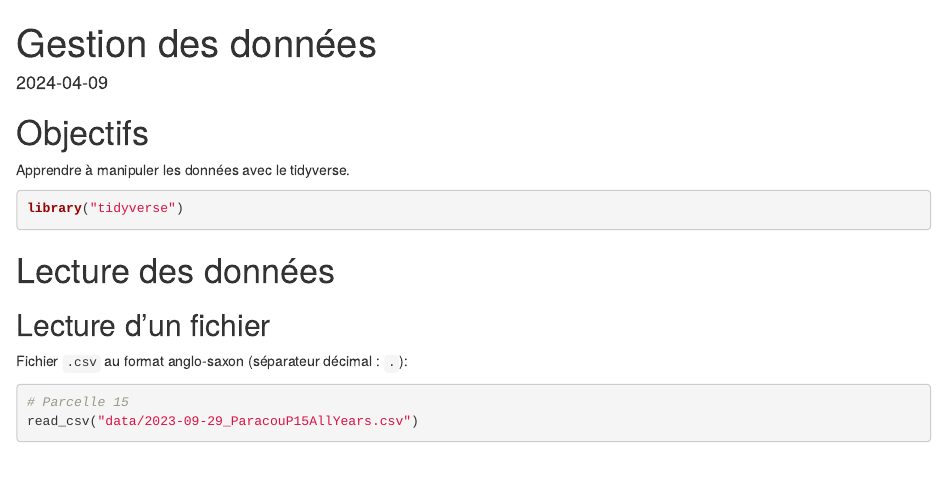
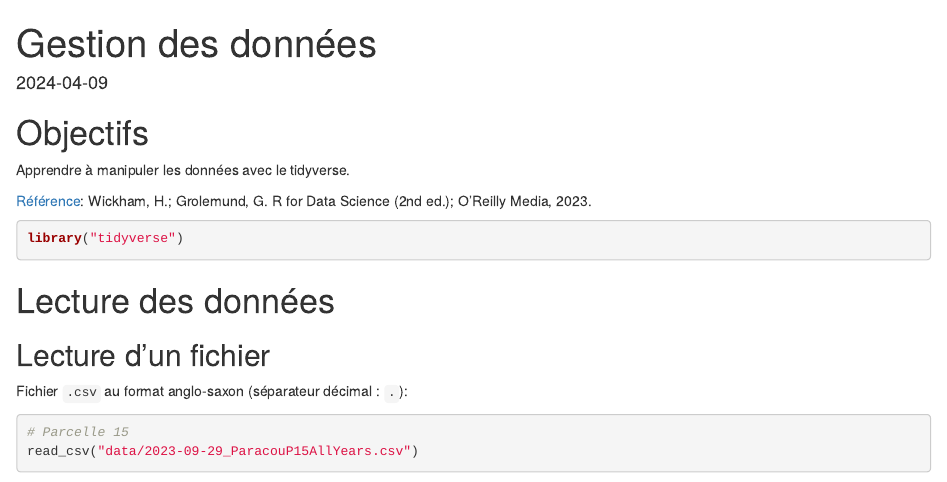
Before and after one commit to EricMarcon/PlanB, an R Markdown document (data_wrangling.Rmd): the page in a window 1100 px wide, from its top. Rendered offline with R 4.5, knitr and Pandoc, with nearby package versions; some code elsewhere in the file could not run offline.

Commit message:
Ajout de la référence

````diff
--- a/data_wrangling.Rmd
+++ b/data_wrangling.Rmd
@@ -16,6 +16,9 @@ knitr::opts_chunk$set(
 # Objectifs
 
 Apprendre à manipuler les données avec le tidyverse.
+
+[Référence](https://r4ds.hadley.nz/):  Wickham, H.; Grolemund, G. R for Data Science (2nd ed.); O’Reilly Media, 2023.
+
 
 ```{r}
 library("tidyverse")
````
